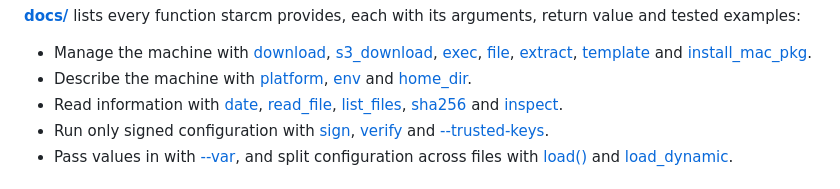
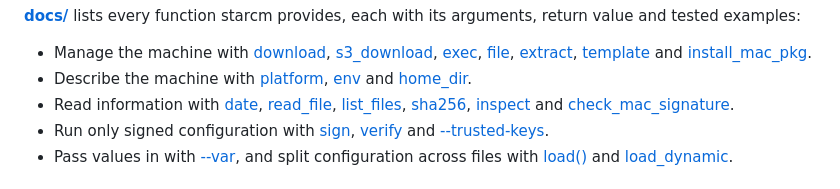
Before and after one commit to discentem/starcm, a Markdown page: README.md, the part around the change. GitHub-like rendering.

```diff
--- a/README.md
+++ b/README.md
@@ -84,8 +84,9 @@ its arguments, return value and tested examples:
 - Read information with [date](docs/functions/date.md),
   [read_file](docs/functions/read_file.md),
   [list_files](docs/functions/list_files.md),
-  [sha256](docs/functions/sha256.md) and
-  [inspect](docs/functions/inspect.md).
+  [sha256](docs/functions/sha256.md),
+  [inspect](docs/functions/inspect.md) and
+  [check_mac_signature](docs/functions/check_mac_signature.md).
 - Run only signed configuration with [sign](docs/functions/sign.md),
   [verify](docs/functions/verify.md) and
   [--trusted-keys](docs/cli.md#--trusted-keys-dir).
```
Also changed, not shown: docs/README.md (+2 -1 lines).
